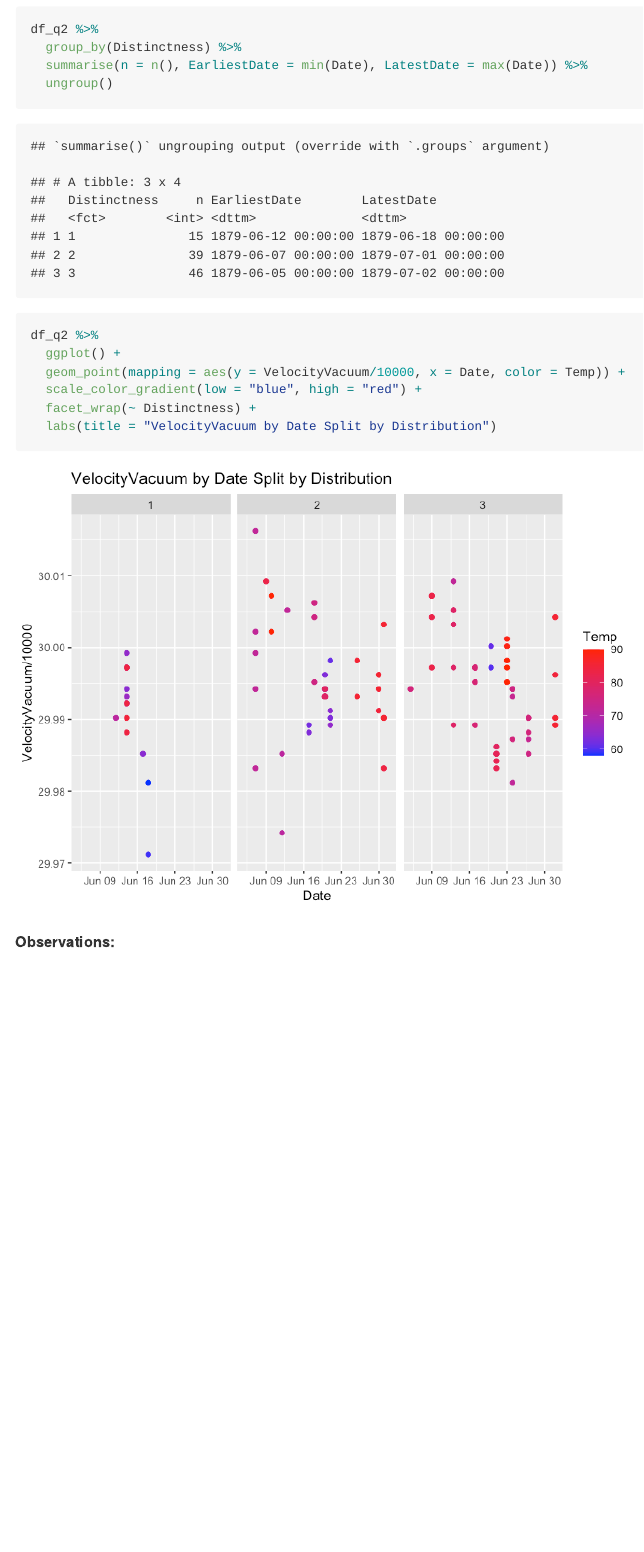
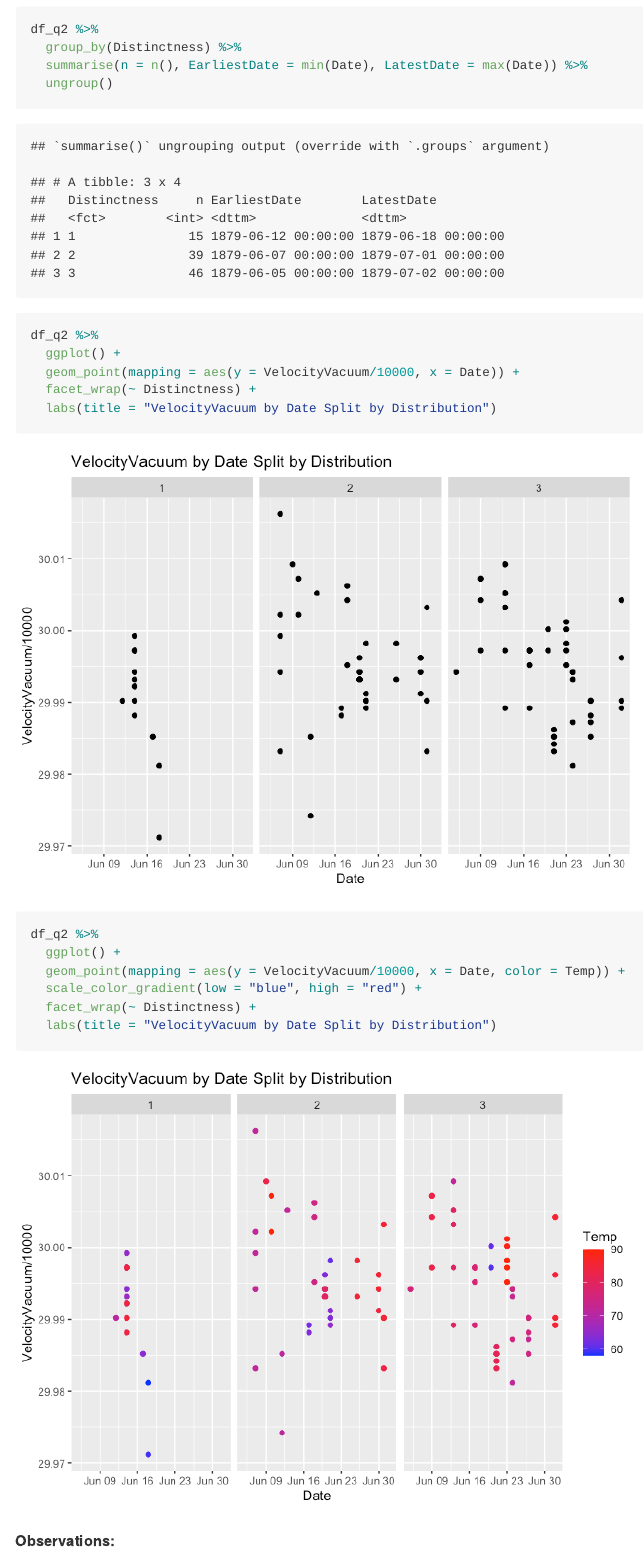
Before and after one commit to jenwei/data-science-work, an R Markdown document (challenges/c02-michelson-assignment.Rmd): the page in a window 1100 px wide, from 7260 px down. The pictures show the output file challenges/c02-michelson-assignment.md that the author committed with the source, drawn offline in the style of GitHub; long lines of code are wrapped.

Commit message:
Add "plain" VelocityVacuum by Date Split by Distribution plot

```diff
--- a/challenges/c02-michelson-assignment.Rmd
+++ b/challenges/c02-michelson-assignment.Rmd
@@ -224,6 +224,12 @@ df_q2 %>%
 
 df_q2 %>%
   ggplot() +
+  geom_point(mapping = aes(y = VelocityVacuum/10000, x = Date)) +
+  facet_wrap(~ Distinctness) +
+  labs(title = "VelocityVacuum by Date Split by Distribution")
+
+df_q2 %>%
+  ggplot() +
   geom_point(mapping = aes(y = VelocityVacuum/10000, x = Date, color = Temp)) +
   scale_color_gradient(low = "blue", high = "red") +
   facet_wrap(~ Distinctness) +
```
Also changed, not shown: challenges/c02-michelson-assignment.md, challenges/c02-michelson-assignment_files/figure-gfm/q4-task-plot-date-1.png, challenges/c02-michelson-assignment_files/figure-gfm/q4-task-plot-date-2.png (added).
